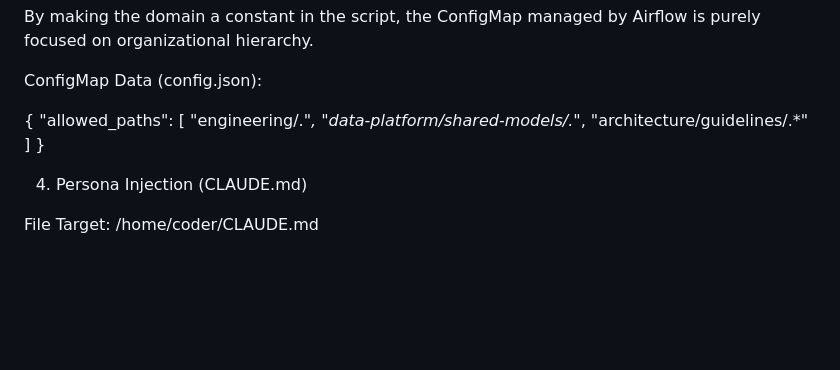
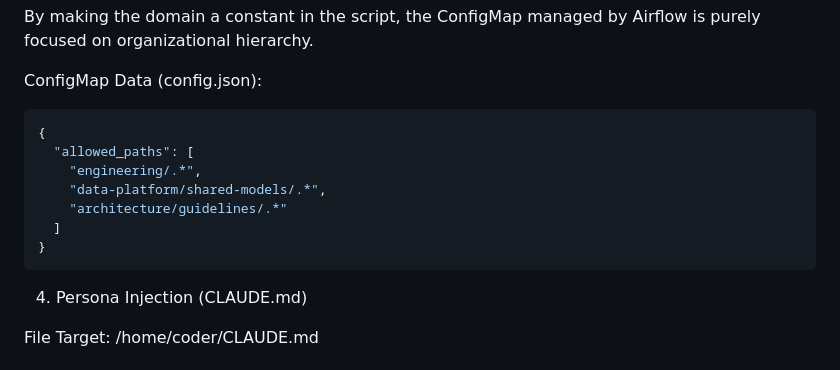
Before and after one commit to IshentRas/test, a Markdown page: llm.md, the part around the change. Rendered like a GitHub page; blank space fills up the shorter version.

````diff
--- a/llm.md
+++ b/llm.md
@@ -169,6 +169,7 @@ By making the domain a constant in the script, the ConfigMap managed by Airflow
 
 ConfigMap Data (config.json):
 
+```json
 {
   "allowed_paths": [
     "engineering/.*",
@@ -176,7 +177,7 @@ ConfigMap Data (config.json):
     "architecture/guidelines/.*"
   ]
 }
-
+```
 
 4. Persona Injection (CLAUDE.md)
 
````
